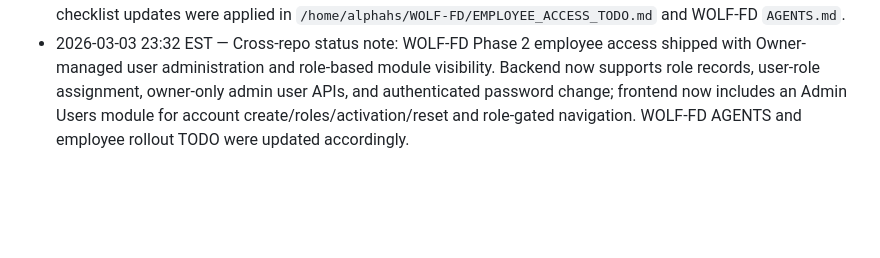
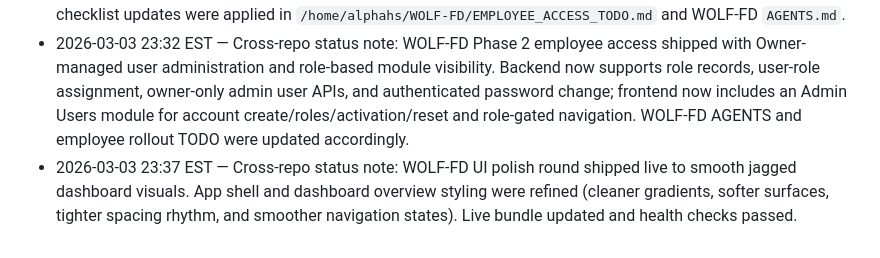
Before and after one commit to alphaonlines/AlphaAI, a Markdown page: AGENTS.md, the part around the change. Rendered like a GitHub page; blank space fills up the shorter version.

Commit message:
docs: log WOLF-FD ui polish rollout

```diff
--- a/AGENTS.md
+++ b/AGENTS.md
@@ -44,3 +44,4 @@ Extra fields are tolerated by the UI, but prefer keeping to the schema unless a
 - 2026-03-03 23:06 EST — Coordinated planning update for WOLF-FD employee access rollout. Added a phased implementation checklist in `/home/alphahs/WOLF-FD/EMPLOYEE_ACCESS_TODO.md` covering login/session auth, role-based module permissions, lead assignment, CRM/message-board comments, and security/audit hardening. No AlphaAI runtime code changed this round.
 - 2026-03-03 23:17 EST — Cross-repo status note: WOLF-FD Phase 1 employee auth/login shipped live with cookie sessions, protected backend API routes, seeded owner account, and frontend sign-in/sign-out flow. Supporting checklist updates were applied in `/home/alphahs/WOLF-FD/EMPLOYEE_ACCESS_TODO.md` and WOLF-FD `AGENTS.md`.
 - 2026-03-03 23:32 EST — Cross-repo status note: WOLF-FD Phase 2 employee access shipped with Owner-managed user administration and role-based module visibility. Backend now supports role records, user-role assignment, owner-only admin user APIs, and authenticated password change; frontend now includes an Admin Users module for account create/roles/activation/reset and role-gated navigation. WOLF-FD AGENTS and employee rollout TODO were updated accordingly.
+- 2026-03-03 23:37 EST — Cross-repo status note: WOLF-FD UI polish round shipped live to smooth jagged dashboard visuals. App shell and dashboard overview styling were refined (cleaner gradients, softer surfaces, tighter spacing rhythm, and smoother navigation states). Live bundle updated and health checks passed.
```
